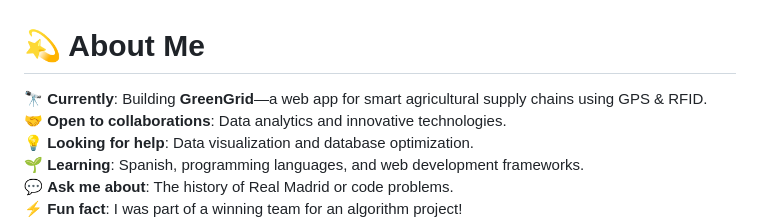
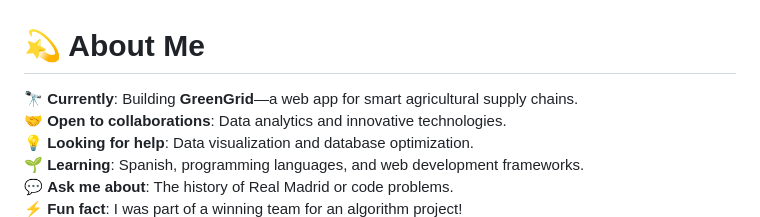
Before and after one commit to iriyasat/iriyasat, a Markdown page: README.md, the part around the change. GitHub-like rendering.

```diff
--- a/README.md
+++ b/README.md
@@ -1,6 +1,6 @@
 # 💫 About Me
 
-🔭 **Currently**: Building **GreenGrid**—a web app for smart agricultural supply chains using GPS & RFID.
+🔭 **Currently**: Building **GreenGrid**—a web app for smart agricultural supply chains.
 🤝 **Open to collaborations**: Data analytics and innovative technologies.
 💡 **Looking for help**: Data visualization and database optimization.
 🌱 **Learning**: Spanish, programming languages, and web development frameworks.
```
